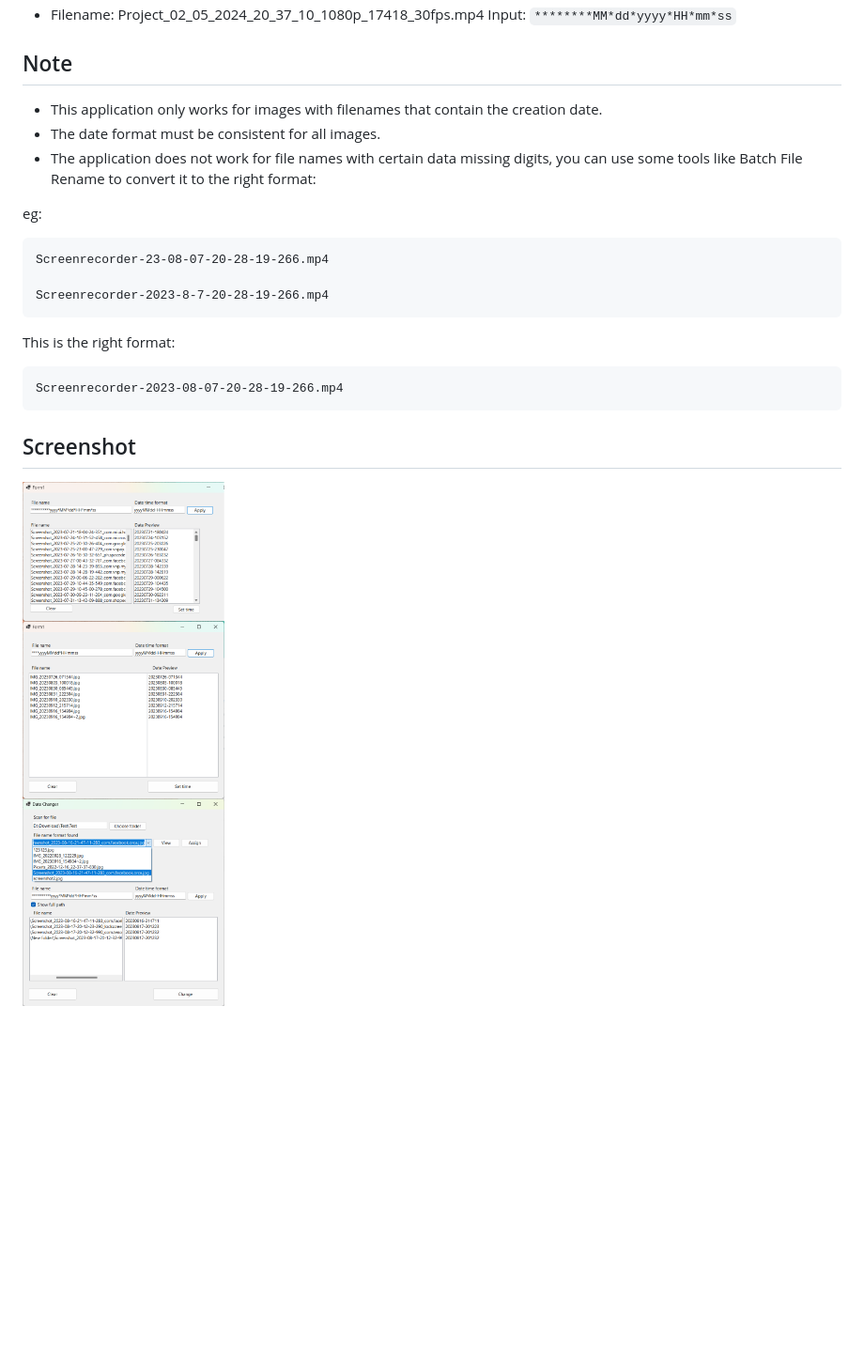
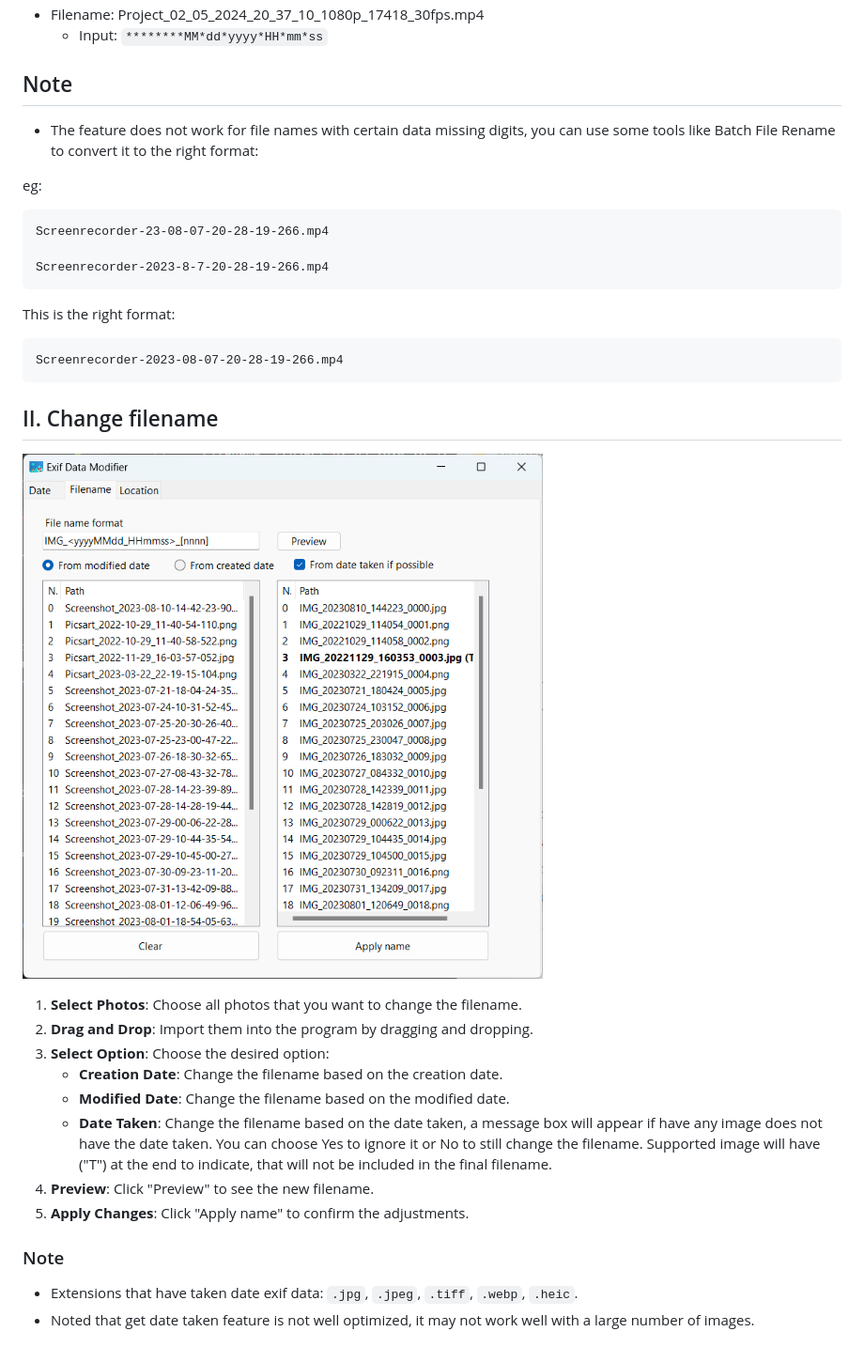
Before and after one commit to dangphuc2470/Creation_Date_Changer, a Markdown page: README.md, the part around one of its changes. Shown at 94% size. GitHub-like rendering; pictures changed too: screenshot/filename.png (added); blank space fills up the shorter version.

```diff
--- a/README.md
+++ b/README.md
@@ -38,10 +79,8 @@ This simple application can fix that. It will extract the creation date from the
 - Filename: Project_02_05_2024_20_37_10_1080p_17418_30fps.mp4
-      Input: `********MM*dd*yyyy*HH*mm*ss`
+    - Input: `********MM*dd*yyyy*HH*mm*ss`
+
 ## Note
-
-- This application only works for images with filenames that contain the creation date.
-- The date format must be consistent for all images.
-- The application does not work for file names with certain data missing digits, you can use some tools like Batch File Rename to convert it to the right format:
+- The feature does not work for file names with certain data missing digits, you can use some tools like Batch File Rename to convert it to the right format:
 
 eg:
 
@@ -53,5 +92,18 @@ This is the right format:
 
     Screenrecorder-2023-08-07-20-28-19-266.mp4
 
-## Screenshot
-![Screenshot Description](/Screenshot.png)
+## II. Change filename
+![Screenshot Description](/screenshot/filename.png)
+1. **Select Photos**: Choose all photos that you want to change the filename.
+2. **Drag and Drop**: Import them into the program by dragging and dropping.
+3. **Select Option**: Choose the desired option:
+    - **Creation Date**: Change the filename based on the creation date.
+    - **Modified Date**: Change the filename based on the modified date.
+    - **Date Taken**: Change the filename based on the date taken, a message box will appear if have any image does not have the date taken. You can choose Yes to ignore it or No to still change the filename.  Supported image will have ("T") at the end to indicate, that will not be included in the final filename.
+4. **Preview**: Click "Preview" to see the new filename.
+5. **Apply Changes**: Click "Apply name" to confirm the adjustments.
+
+### Note
+- Extensions that have taken date exif data: `.jpg`, `.jpeg`, `.tiff`, `.webp`, `.heic`.
+- Noted that get date taken feature is not well optimized, it may not work well with a large number of images.
+
```
Also changed, not shown: other parts of README.md (+83 -20 lines), screenshot/created_modified.png (added), screenshot/display.png (added), screenshot/ignore.png (added), 4 other files.
